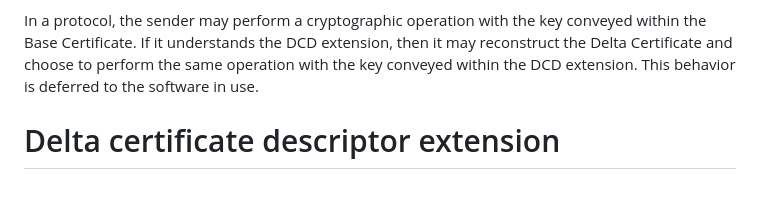
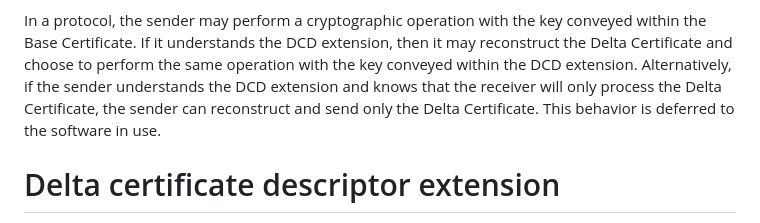
Before and after one commit to CBonnell/chameleon-certs, a Markdown page: draft-bonnell-lamps-chameleon-certs.md, the part around the change. Drawn GitHub-style; blank space fills up the shorter version.

Commit message:
Add blurb on server-side reconstruction

```diff
--- a/draft-bonnell-lamps-chameleon-certs.md
+++ b/draft-bonnell-lamps-chameleon-certs.md
@@ -187,7 +187,10 @@ In a protocol, the sender may perform a cryptographic operation with
 the key conveyed within the Base Certificate. If it understands the DCD
 extension, then it may reconstruct the Delta Certificate and choose to
 perform the same operation with the key conveyed within the DCD
-extension. This behavior is deferred to the software in use.
+extension. Alternatively, if the sender understands the DCD extension
+and knows that the receiver will only process the Delta Certificate,
+the sender can reconstruct and send only the Delta Certificate. This
+behavior is deferred to the software in use.
 
 # Delta certificate descriptor extension
 
```
